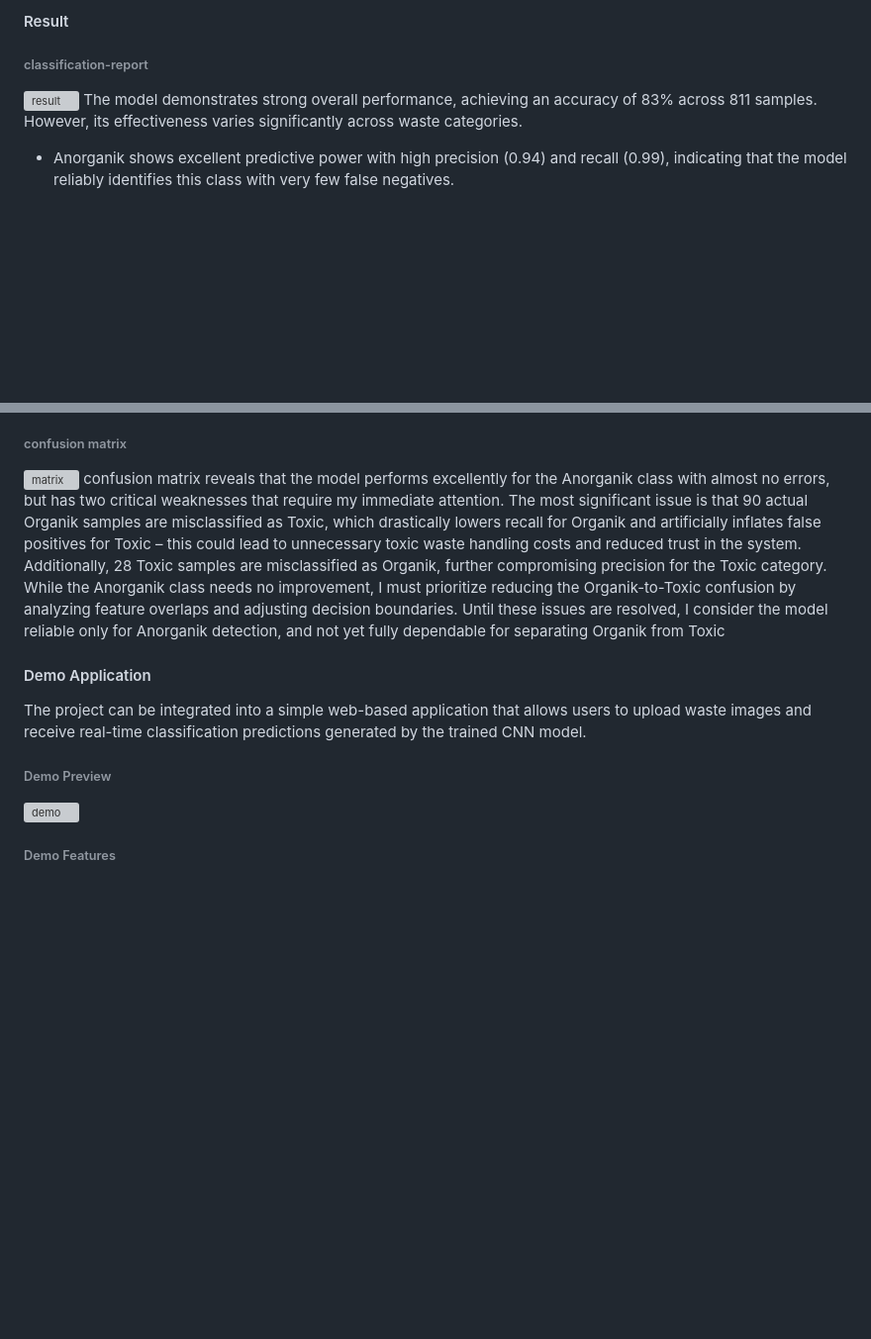
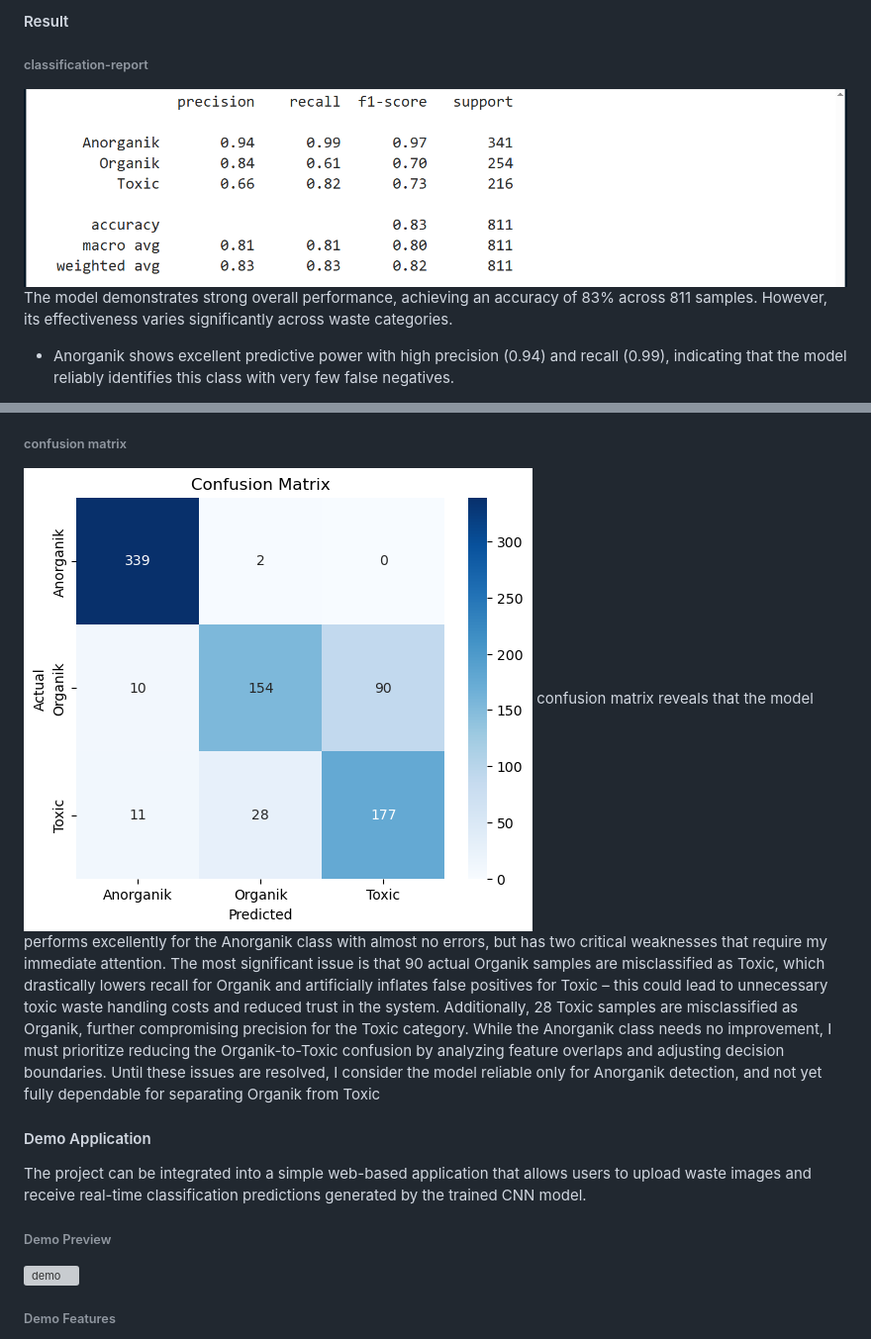
Before and after one commit to Bintangfebru/Waste-Classification-project, a Markdown page: README.md, 2 parts joined by grey strips. Shown at 99% size. GitHub-like rendering; blank space fills up the shorter version; grey boxes are pictures that could not be loaded.

```diff
--- a/README.md
+++ b/README.md
@@ -49,7 +49,7 @@ Subset	Total Images
 #### Result
 ###### classification-report
 
-![result](img\classification-report.png)
+![result](img/classification-report.png)
 The model demonstrates strong overall performance, achieving an accuracy of 83% across 811 samples. However, its effectiveness varies significantly across waste categories.
 
 - Anorganik shows excellent predictive power with high precision (0.94) and recall (0.99), indicating that the model reliably identifies this class with very few false negatives.
@@ -62,7 +62,7 @@ The macro and weighted averages (F1-scores of 0.80 and 0.82, respectively) confi
 
 ###### confusion matrix
 
-![matrix](img\confusion-matrix.png)
+![matrix](img/confusion-matrix.png)
 confusion matrix reveals that the model performs excellently for the Anorganik class with almost no errors, but has two critical weaknesses that require my immediate attention. The most significant issue is that 90 actual Organik samples are misclassified as Toxic, which drastically lowers recall for Organik and artificially inflates false positives for Toxic – this could lead to unnecessary toxic waste handling costs and reduced trust in the system. Additionally, 28 Toxic samples are misclassified as Organik, further compromising precision for the Toxic category. While the Anorganik class needs no improvement, I must prioritize reducing the Organik-to-Toxic confusion by analyzing feature overlaps and adjusting decision boundaries. Until these issues are resolved, I consider the model reliable only for Anorganik detection, and not yet fully dependable for separating Organik from Toxic
 
 #### Demo Application
```
Also changed, not shown: other parts of README.md (+1 -1 lines).
